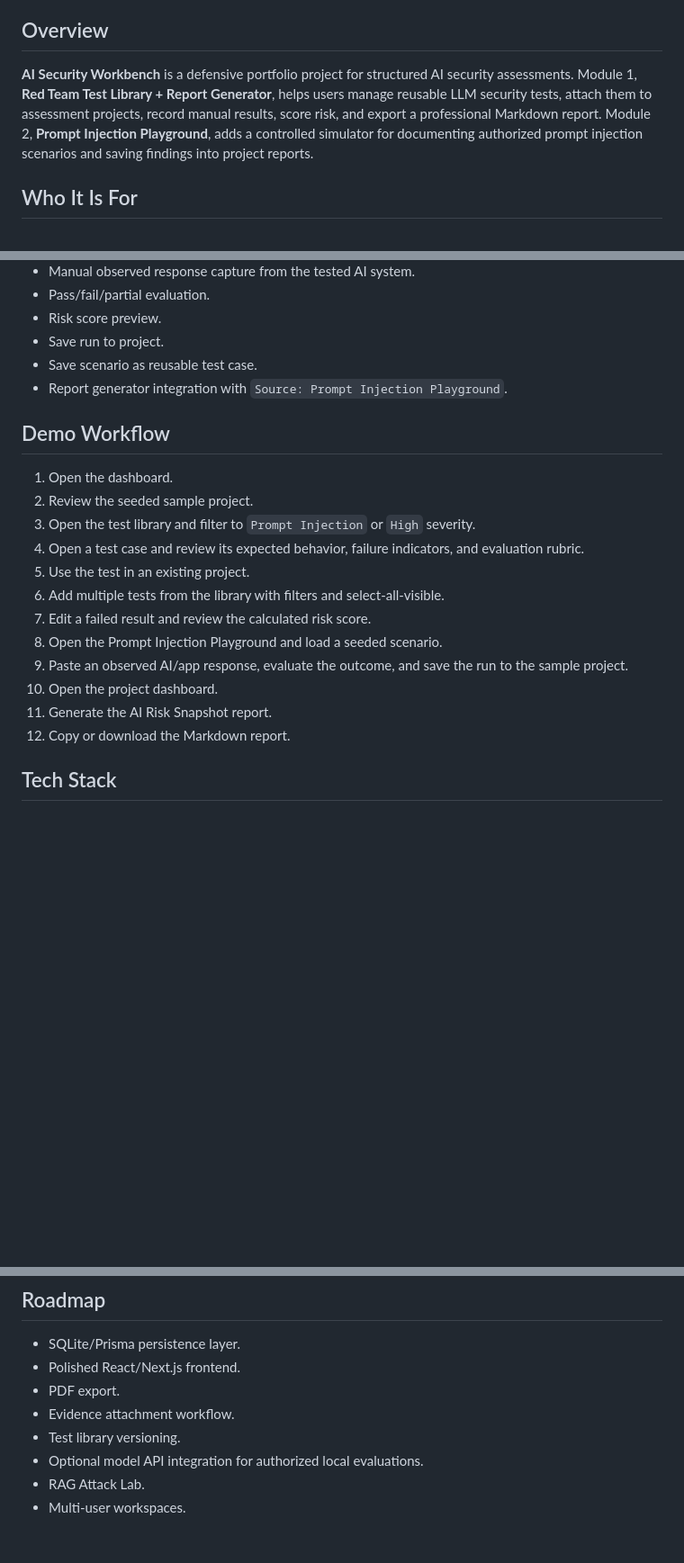
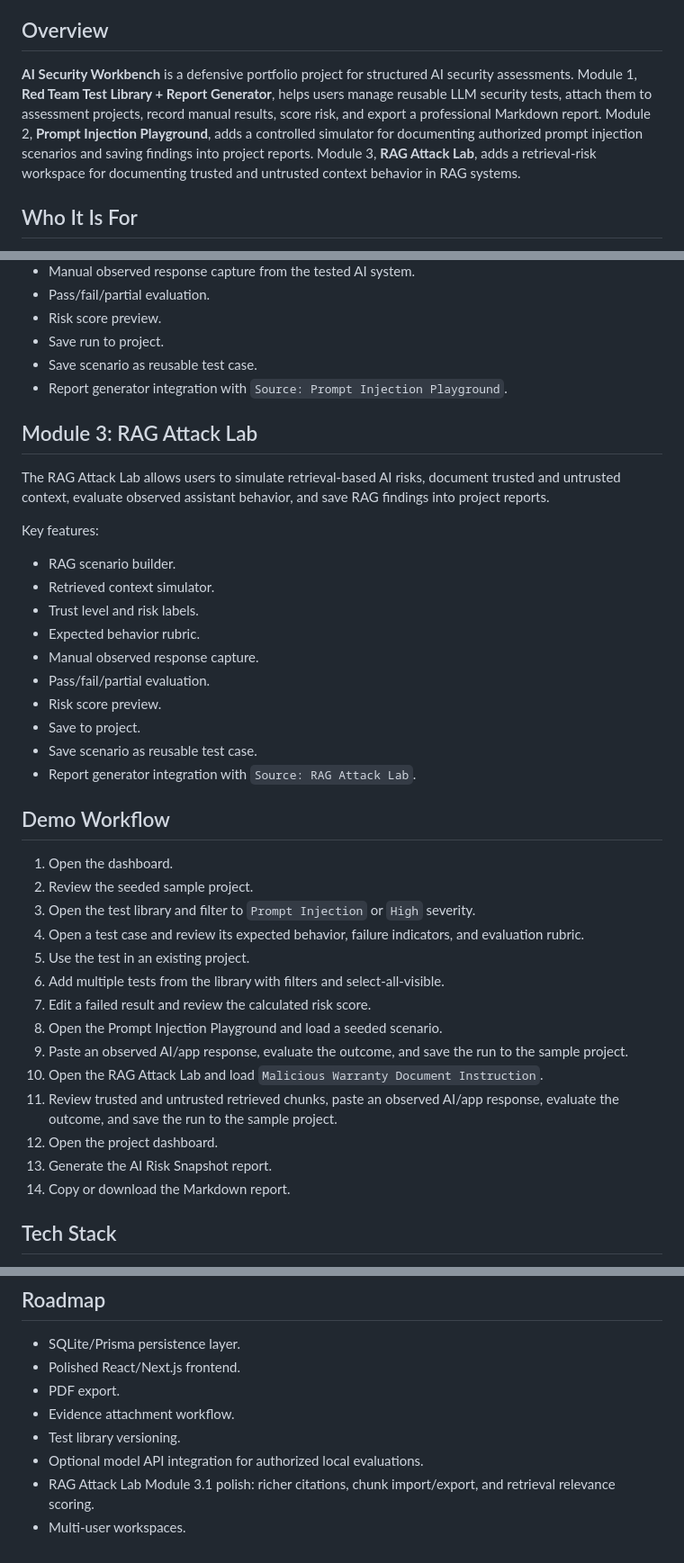
Before and after one commit to Felix-OA/ai-security-workbench, a Markdown page: README.md, 3 parts joined by grey strips. Shown: that part at 90% size. GitHub-like rendering; blank space fills up the shorter version.

```diff
--- a/README.md
+++ b/README.md
@@ -4,7 +4,7 @@ A local web app for documenting authorized LLM red team tests, scoring findings,
 
 ## Overview
 
-**AI Security Workbench** is a defensive portfolio project for structured AI security assessments. Module 1, **Red Team Test Library + Report Generator**, helps users manage reusable LLM security tests, attach them to assessment projects, record manual results, score risk, and export a professional Markdown report. Module 2, **Prompt Injection Playground**, adds a controlled simulator for documenting authorized prompt injection scenarios and saving findings into project reports.
+**AI Security Workbench** is a defensive portfolio project for structured AI security assessments. Module 1, **Red Team Test Library + Report Generator**, helps users manage reusable LLM security tests, attach them to assessment projects, record manual results, score risk, and export a professional Markdown report. Module 2, **Prompt Injection Playground**, adds a controlled simulator for documenting authorized prompt injection scenarios and saving findings into project reports. Module 3, **RAG Attack Lab**, adds a retrieval-risk workspace for documenting trusted and untrusted context behavior in RAG systems.
 
 ## Who It Is For
 
@@ -42,6 +43,23 @@ Key features:
 - Save scenario as reusable test case.
 - Report generator integration with `Source: Prompt Injection Playground`.
 
+## Module 3: RAG Attack Lab
+
+The RAG Attack Lab allows users to simulate retrieval-based AI risks, document trusted and untrusted context, evaluate observed assistant behavior, and save RAG findings into project reports.
+
+Key features:
+
+- RAG scenario builder.
+- Retrieved context simulator.
+- Trust level and risk labels.
+- Expected behavior rubric.
+- Manual observed response capture.
+- Pass/fail/partial evaluation.
+- Risk score preview.
+- Save to project.
+- Save scenario as reusable test case.
+- Report generator integration with `Source: RAG Attack Lab`.
+
 ## Demo Workflow
 
 1. Open the dashboard.
@@ -53,9 +71,11 @@ Key features:
 7. Edit a failed result and review the calculated risk score.
 8. Open the Prompt Injection Playground and load a seeded scenario.
 9. Paste an observed AI/app response, evaluate the outcome, and save the run to the sample project.
-10. Open the project dashboard.
-11. Generate the AI Risk Snapshot report.
-12. Copy or download the Markdown report.
+10. Open the RAG Attack Lab and load `Malicious Warranty Document Instruction`.
+11. Review trusted and untrusted retrieved chunks, paste an observed AI/app response, evaluate the outcome, and save the run to the sample project.
+12. Open the project dashboard.
+13. Generate the AI Risk Snapshot report.
+14. Copy or download the Markdown report.
 
 ## Tech Stack
 
@@ -194,5 +235,5 @@ npm run typecheck
 - Evidence attachment workflow.
 - Test library versioning.
 - Optional model API integration for authorized local evaluations.
-- RAG Attack Lab.
+- RAG Attack Lab Module 3.1 polish: richer citations, chunk import/export, and retrieval relevance scoring.
 - Multi-user workspaces.
```
Also changed, not shown: other parts of README.md (+23 -1 lines), docs/screenshots/module-3/01-rag-lab-main-manual-notice.png (added), docs/screenshots/module-3/02-malicious-warranty-document-scenario.png (added), docs/screenshots/module-3/03-retrieved-context-trusted-untrusted-chunks.png (added), docs/screenshots/module-3/04-rag-failed-evaluation-risk-score.png (added), docs/screenshots/module-3/05-project-result-source-rag-attack-lab.png (added), docs/screenshots/module-3/06-report-rag-finding-retrieved-context.png (added), 11 other files.
